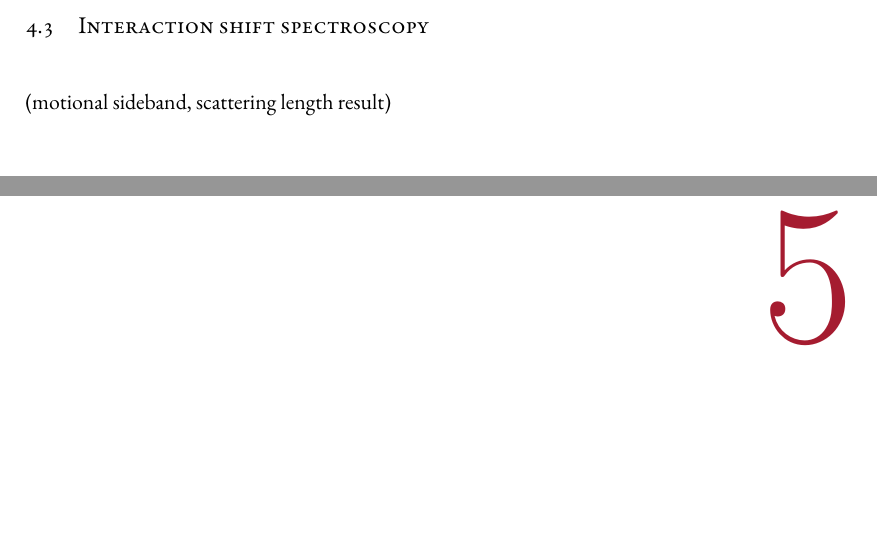
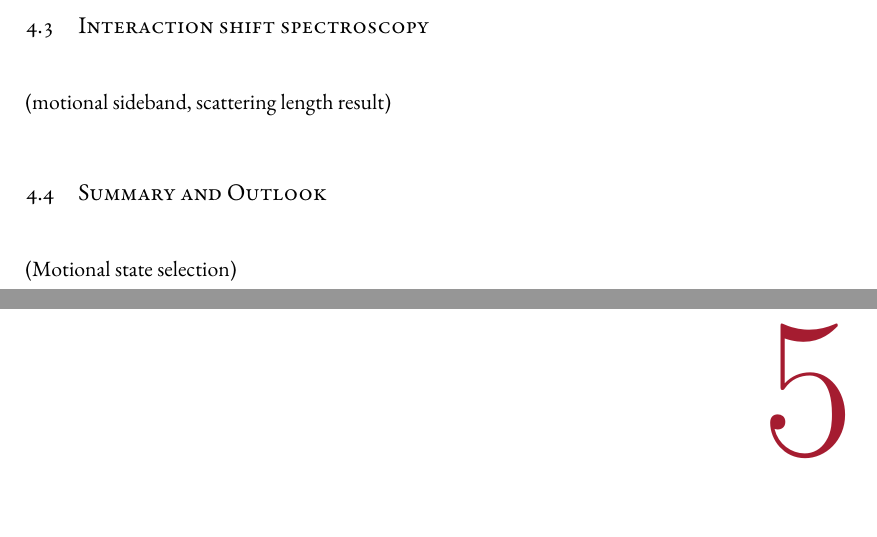
Before and after one commit to yuyichao/grad-thesis, a LaTeX thesis (dissertation.tex, which reads chapters/interaction-shift.tex): two parts of pages 16 and 17 of 22, joined at a grey line, cut so that both start at the same text, the shorter picture padded with empty space. Compiled offline with XeLaTeX.

Commit message:
[interaction-shift] summary section to mention the application in the experiment

```diff
--- a/chapters/interaction-shift.tex
+++ b/chapters/interaction-shift.tex
@@ -9,3 +9,6 @@
 
 \section{Interaction shift spectroscopy}
 (motional sideband, scattering length result)
+
+\section{Summary and Outlook}
+(Motional state selection)
```
Also changed, not shown: dissertation.pdf.
